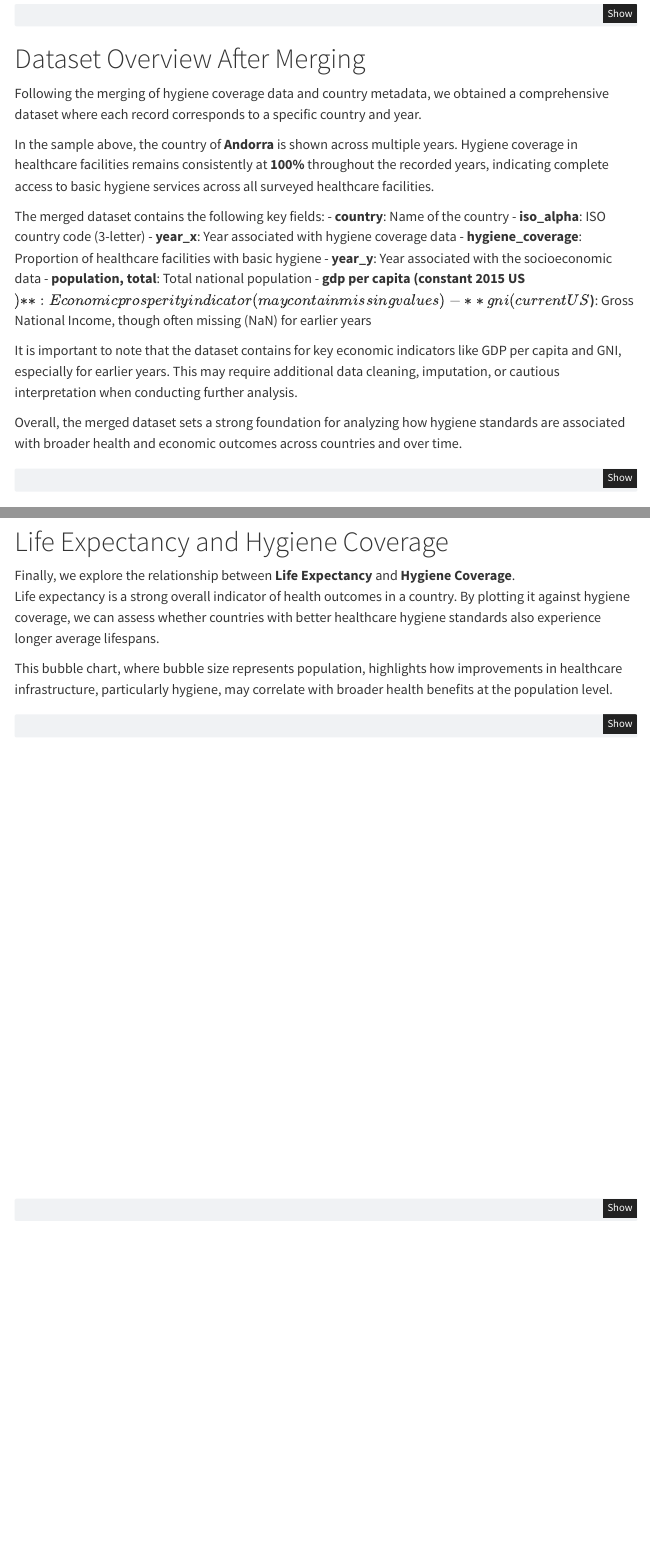
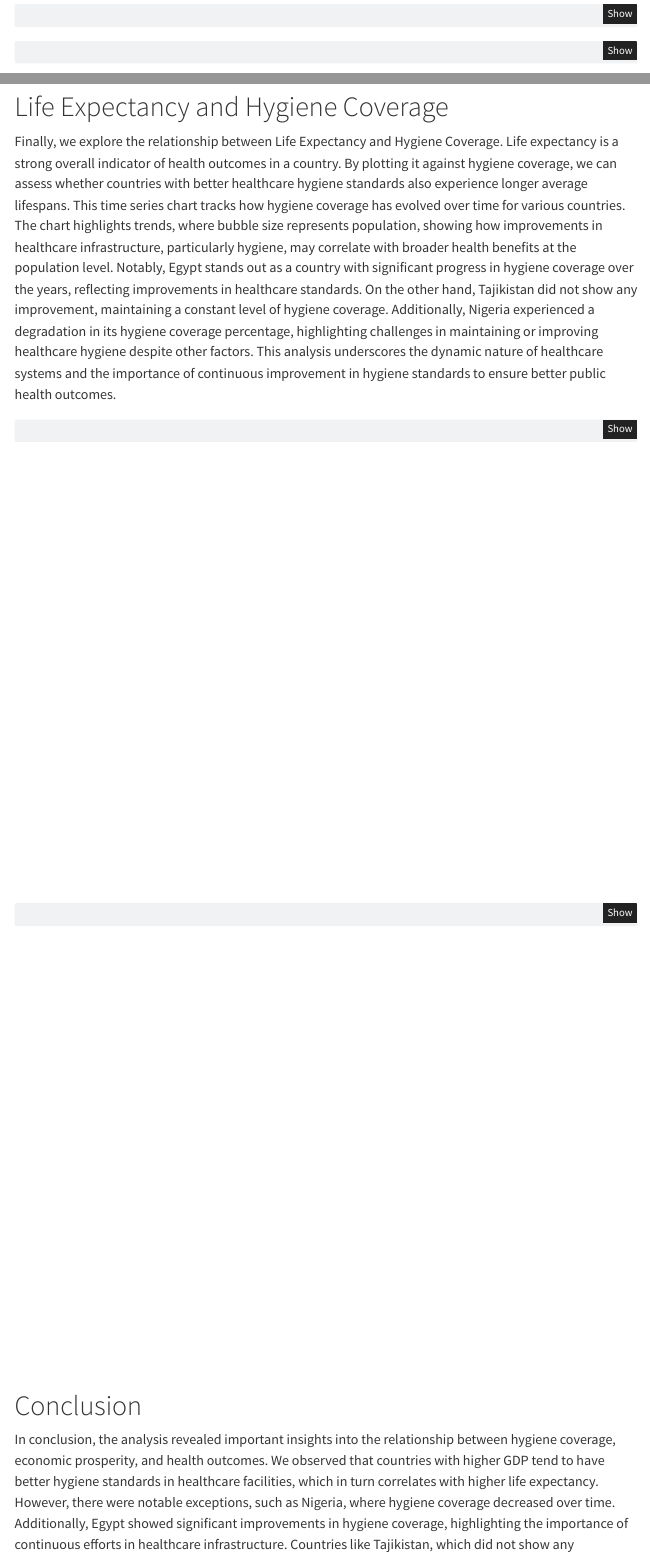
Before and after one commit to divij786/hygiene-coverage-analysis, a Quarto document (unicef_report.qmd): the page in a window 1100 px wide, from 1670 px down before the commit and from 1750 px down after it, so that both start at the same text, and a second part further down, joined at a grey line. Rendered offline with R 4.5, knitr and Pandoc in place of Quarto, with nearby package versions; menus at the side of the page are left out.

Commit message:
Re-pushed unicef_report.qmd and index.html

````diff
--- a/unicef_report.qmd
+++ b/unicef_report.qmd
@@ -8,7 +8,6 @@ format:
     toc-depth: 2
     theme: cosmo
     page-layout: full
-    css: styles.css # optional, only if you have a custom CSS
 output-file: index.html
 editor: visual
 ---
@@ -113,25 +114,6 @@ hygiene_df = hygiene_df.rename(columns={
 })
 
 ```
-# Dataset Overview After Merging
-
-Following the merging of hygiene coverage data and country metadata, we obtained a comprehensive dataset where each record corresponds to a specific country and year.
-
-In the sample above, the country of **Andorra** is shown across multiple years. Hygiene coverage in healthcare facilities remains consistently at **100%** throughout the recorded years, indicating complete access to basic hygiene services across all surveyed healthcare facilities.
-
-The merged dataset contains the following key fields:
-- **country**: Name of the country
-- **iso_alpha**: ISO country code (3-letter)
-- **year_x**: Year associated with hygiene coverage data
-- **hygiene_coverage**: Proportion of healthcare facilities with basic hygiene
-- **year_y**: Year associated with the socioeconomic data
-- **population, total**: Total national population
-- **gdp per capita (constant 2015 US$)**: Economic prosperity indicator (may contain missing values)
-- **gni (current US$)**: Gross National Income, though often missing (NaN) for earlier years
-
-It is important to note that the dataset contains for key economic indicators like GDP per capita and GNI, especially for earlier years. This may require additional data cleaning, imputation, or cautious interpretation when conducting further analysis.
-
-Overall, the merged dataset sets a strong foundation for analyzing how hygiene standards are associated with broader health and economic outcomes across countries and over time.
 
 ```{python}
 # Merge hygiene data with metadata
@@ -247,10 +229,10 @@ fig.show()
 ```
 # Life Expectancy and Hygiene Coverage
 
-Finally, we explore the relationship between **Life Expectancy** and **Hygiene Coverage**.
-Life expectancy is a strong overall indicator of health outcomes in a country. By plotting it against hygiene coverage, we can assess whether countries with better healthcare hygiene standards also experience longer average lifespans.
-
-This bubble chart, where bubble size represents population, highlights how improvements in healthcare infrastructure, particularly hygiene, may correlate with broader health benefits at the population level.
+Finally, we explore the relationship between Life Expectancy and Hygiene Coverage. Life expectancy is a strong overall indicator of health outcomes in a country. By plotting it against hygiene coverage, we can assess whether countries with better healthcare hygiene standards also experience longer average lifespans.
+This time series chart tracks how hygiene coverage has evolved over time for various countries. The chart highlights trends, where bubble size represents population, showing how improvements in healthcare infrastructure, particularly hygiene, may correlate with broader health benefits at the population level.
+Notably, Egypt stands out as a country with significant progress in hygiene coverage over the years, reflecting improvements in healthcare standards. On the other hand, Tajikistan did not show any improvement, maintaining a constant level of hygiene coverage. Additionally, Nigeria experienced a degradation in its hygiene coverage percentage, highlighting challenges in maintaining or improving healthcare hygiene despite other factors.
+This analysis underscores the dynamic nature of healthcare systems and the importance of continuous improvement in hygiene standards to ensure better public health outcomes.
 
 ```{python}
 # Filter countries that have hygiene coverage data across multiple years
@@ -286,3 +268,7 @@ fig = px.line(
 fig.update_layout(template="plotly_white")
 fig.show()
 ```
+
+# Conclusion
+
+In conclusion, the analysis revealed important insights into the relationship between hygiene coverage, economic prosperity, and health outcomes. We observed that countries with higher GDP tend to have better hygiene standards in healthcare facilities, which in turn correlates with higher life expectancy. However, there were notable exceptions, such as Nigeria, where hygiene coverage decreased over time. Additionally, Egypt showed significant improvements in hygiene coverage, highlighting the importance of continuous efforts in healthcare infrastructure. Countries like Tajikistan, which did not show any improvement, indicate the need for targeted interventions and policies to enhance hygiene standards in healthcare facilities. Overall, the findings emphasize the critical role of hygiene in promoting public health and the need for sustained investments to improve healthcare systems globally.
````
Also changed, not shown: unicef_report.qmd (2 more changed lines).
